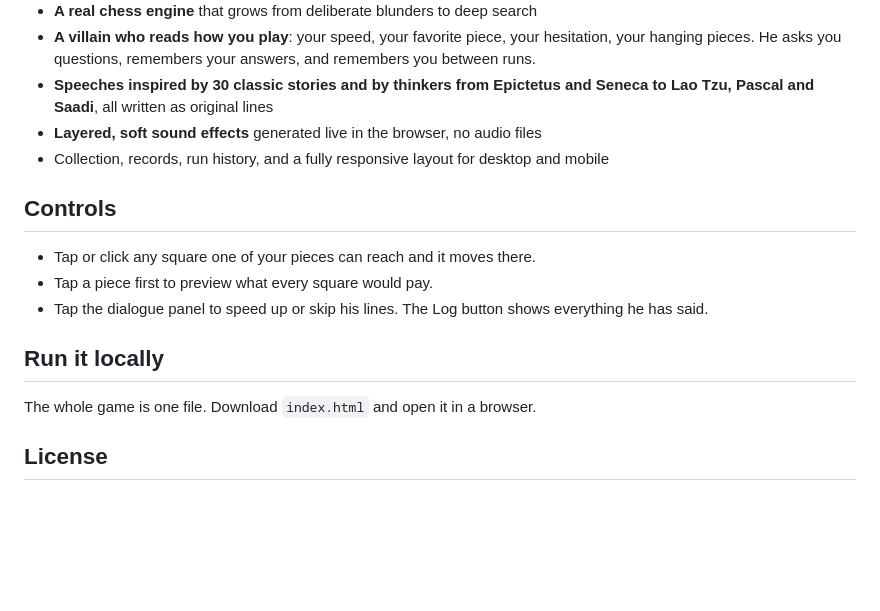
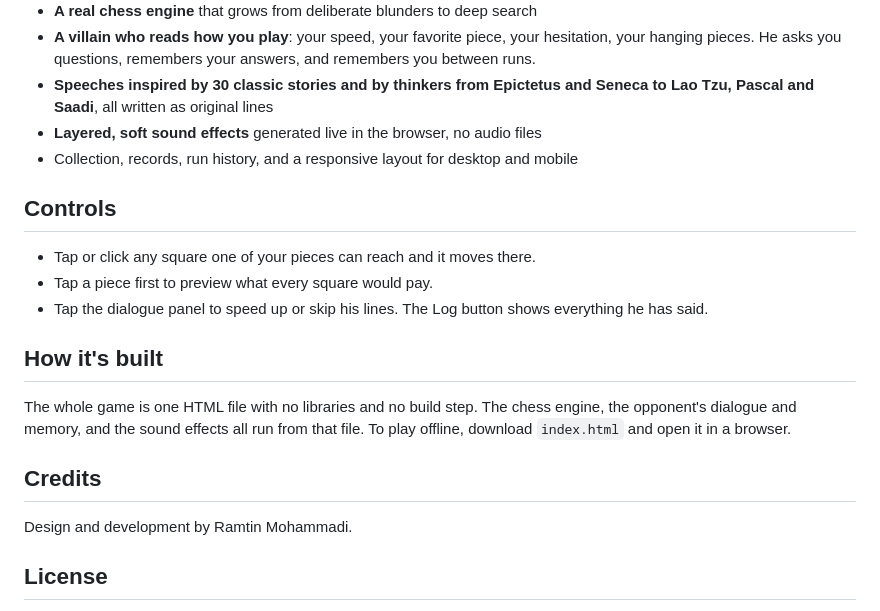
Before and after one commit to WAGNER47/Blind-Gambit, a Markdown page: README.md, the part around the change. Drawn GitHub-style; blank space fills up the shorter version.

Commit message:
README: how it's built, credits

```diff
--- a/README.md
+++ b/README.md
@@ -37,7 +37,7 @@ Across the table sits a hustler with a 400 Elo and a big mouth. Every round he t
 - **A villain who reads how you play**: your speed, your favorite piece, your hesitation, your hanging pieces. He asks you questions, remembers your answers, and remembers you between runs.
 - **Speeches inspired by 30 classic stories and by thinkers from Epictetus and Seneca to Lao Tzu, Pascal and Saadi**, all written as original lines
 - **Layered, soft sound effects** generated live in the browser, no audio files
-- Collection, records, run history, and a fully responsive layout for desktop and mobile
+- Collection, records, run history, and a responsive layout for desktop and mobile
 
 ## Controls
 
@@ -45,9 +45,13 @@ Across the table sits a hustler with a 400 Elo and a big mouth. Every round he t
 - Tap a piece first to preview what every square would pay.
 - Tap the dialogue panel to speed up or skip his lines. The Log button shows everything he has said.
 
-## Run it locally
+## How it's built
 
-The whole game is one file. Download `index.html` and open it in a browser.
+The whole game is one HTML file with no libraries and no build step. The chess engine, the opponent's dialogue and memory, and the sound effects all run from that file. To play offline, download `index.html` and open it in a browser.
+
+## Credits
+
+Design and development by Ramtin Mohammadi.
 
 ## License
 
```
